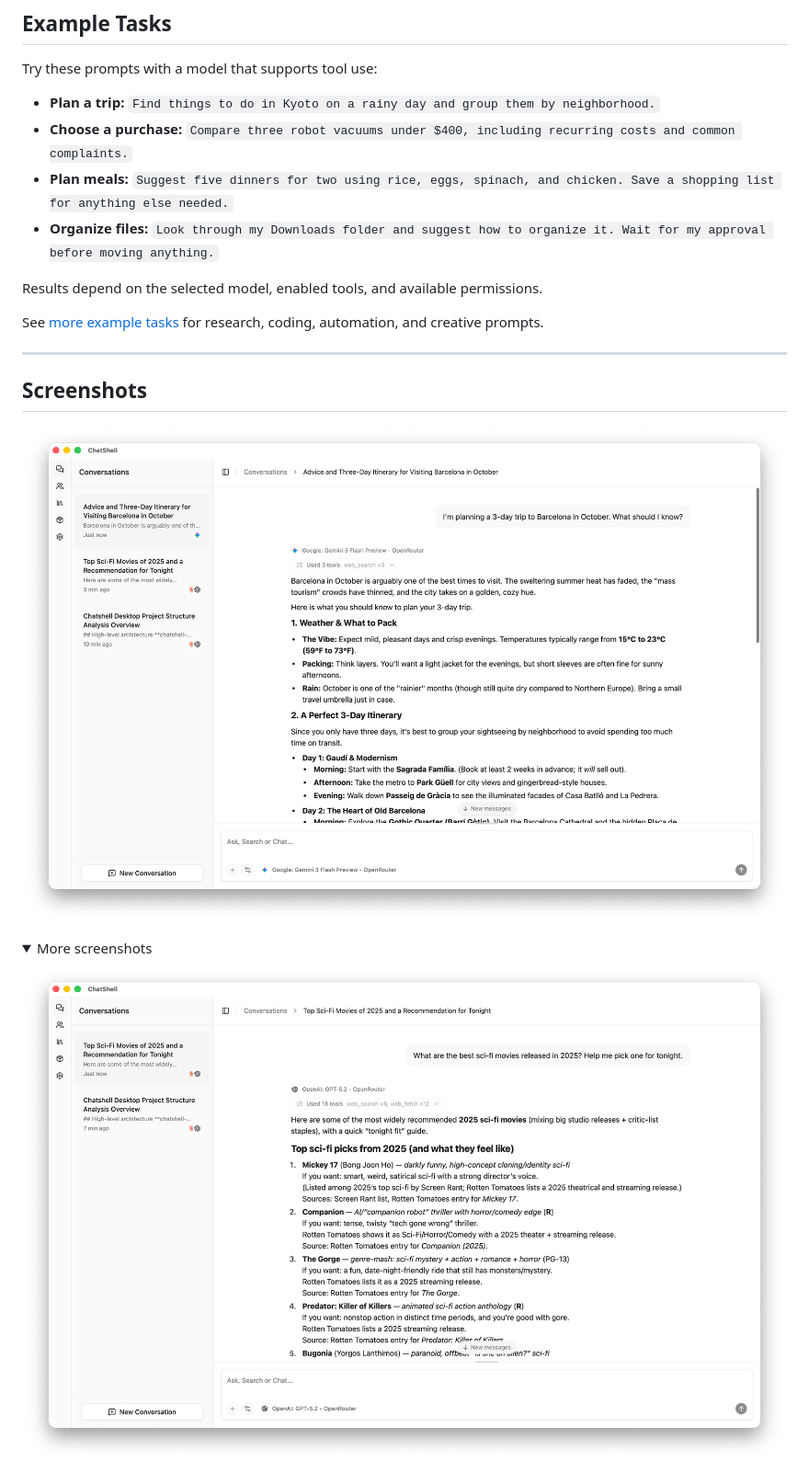
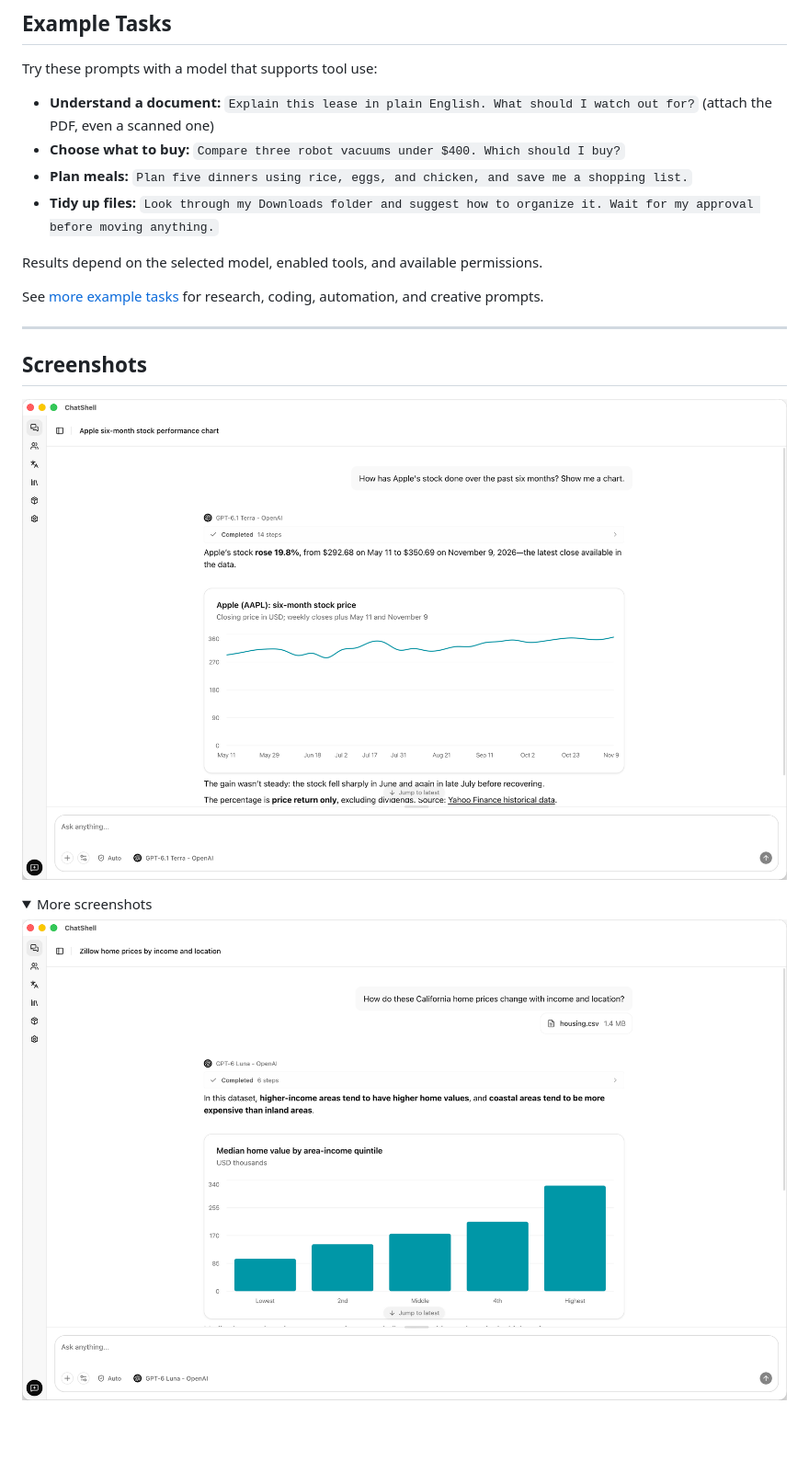
Before and after one commit to chatshellapp/chatshell-desktop, a Markdown page: README.md, the part around one of its changes. Shown at 92% size. Rendered like a GitHub page; pictures changed too: docs/housing.png (added), docs/movies.png (deleted), docs/stock.png (added); folded sections open; blank space fills up the shorter version.

Commit message:
docs: refresh README screenshots and example prompts
Replace the travel, movies, and project screenshots with stock, housing,
and trip runs that show charts, attachments, and SVG figures. Align the
README's example prompts with the website, and note in the feature guide
that Read accepts URLs when Web Fetch is enabled.

Co-Authored-By: Claude Opus 5.5 <noreply@anthropic.com>

```diff
--- a/README.md
+++ b/README.md
@@ -55,10 +55,10 @@ ChatShell can use its built-in search and fetch tools to gather information and
 
 Try these prompts with a model that supports tool use:
 
-- **Plan a trip:** `Find things to do in Kyoto on a rainy day and group them by neighborhood.`
-- **Choose a purchase:** `Compare three robot vacuums under $400, including recurring costs and common complaints.`
-- **Plan meals:** `Suggest five dinners for two using rice, eggs, spinach, and chicken. Save a shopping list for anything else needed.`
-- **Organize files:** `Look through my Downloads folder and suggest how to organize it. Wait for my approval before moving anything.`
+- **Understand a document:** `Explain this lease in plain English. What should I watch out for?` (attach the PDF, even a scanned one)
+- **Choose what to buy:** `Compare three robot vacuums under $400. Which should I buy?`
+- **Plan meals:** `Plan five dinners using rice, eggs, and chicken, and save me a shopping list.`
+- **Tidy up files:** `Look through my Downloads folder and suggest how to organize it. Wait for my approval before moving anything.`
 
 Results depend on the selected model, enabled tools, and available permissions.
 
@@ -68,10 +68,10 @@ See [more example tasks](docs/example-tasks.md) for research, coding, automation
 
 ## Screenshots
 
-![ChatShell — Travel Planning with Web Search](docs/travel.png)
+![ChatShell answering how Apple's stock did over six months, with a line chart of closing prices built from web lookups](docs/stock.png)
 
 <details>
 <summary>More screenshots</summary>
 
-![ChatShell — Movie Research with Web Search & Fetch](docs/movies.png)
+![ChatShell analyzing an attached housing.csv with shell commands, with a bar chart of median home value by income group](docs/housing.png)
 
```
Also changed, not shown: other parts of README.md (+3 -3 lines), docs/features.md (+1 -1 lines), docs/project.png (deleted), docs/trip.png (added).
